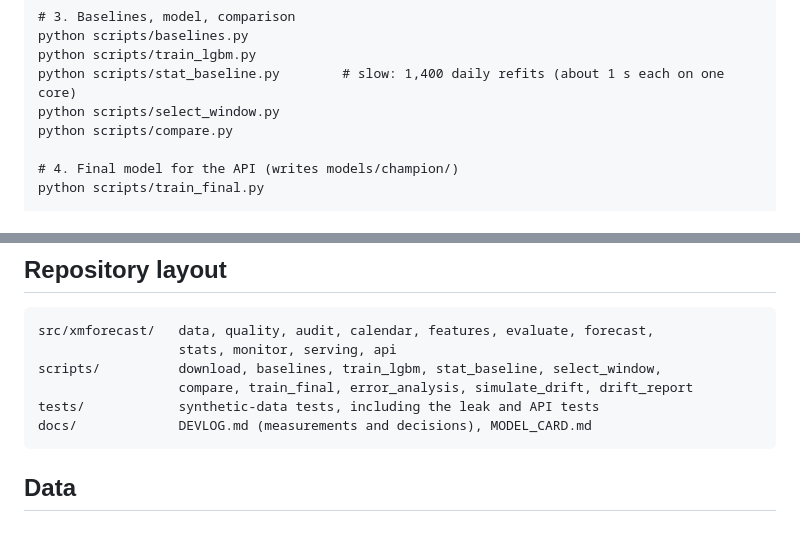
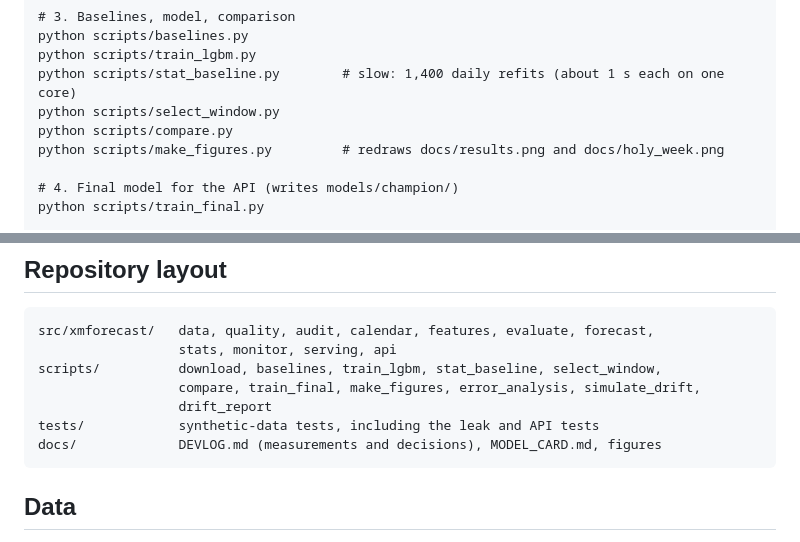
Before and after one commit to Juanangara/xm-demand-forecast, a Markdown page: README.md, 2 parts joined by grey strips. Drawn GitHub-style.

````diff
--- a/README.md
+++ b/README.md
@@ -76,6 +87,7 @@ python scripts/train_lgbm.py
 python scripts/stat_baseline.py        # slow: 1,400 daily refits (about 1 s each on one core)
 python scripts/select_window.py
 python scripts/compare.py
+python scripts/make_figures.py         # redraws docs/results.png and docs/holy_week.png
 
 # 4. Final model for the API (writes models/champion/)
 python scripts/train_final.py
@@ -113,9 +125,10 @@ A day whose previous hour is not in the history returns `422` with a message say
 src/xmforecast/   data, quality, audit, calendar, features, evaluate, forecast,
                   stats, monitor, serving, api
 scripts/          download, baselines, train_lgbm, stat_baseline, select_window,
-                  compare, train_final, error_analysis, simulate_drift, drift_report
+                  compare, train_final, make_figures, error_analysis, simulate_drift,
+                  drift_report
 tests/            synthetic-data tests, including the leak and API tests
-docs/             DEVLOG.md (measurements and decisions), MODEL_CARD.md
+docs/             DEVLOG.md (measurements and decisions), MODEL_CARD.md, figures
 ```
 
 ## Data
````
Also changed, not shown: other parts of README.md (+11 -0 lines), docs/DEVLOG.md (+6 -0 lines), docs/holy_week.png (added), docs/results.png (added), 2 other files.
